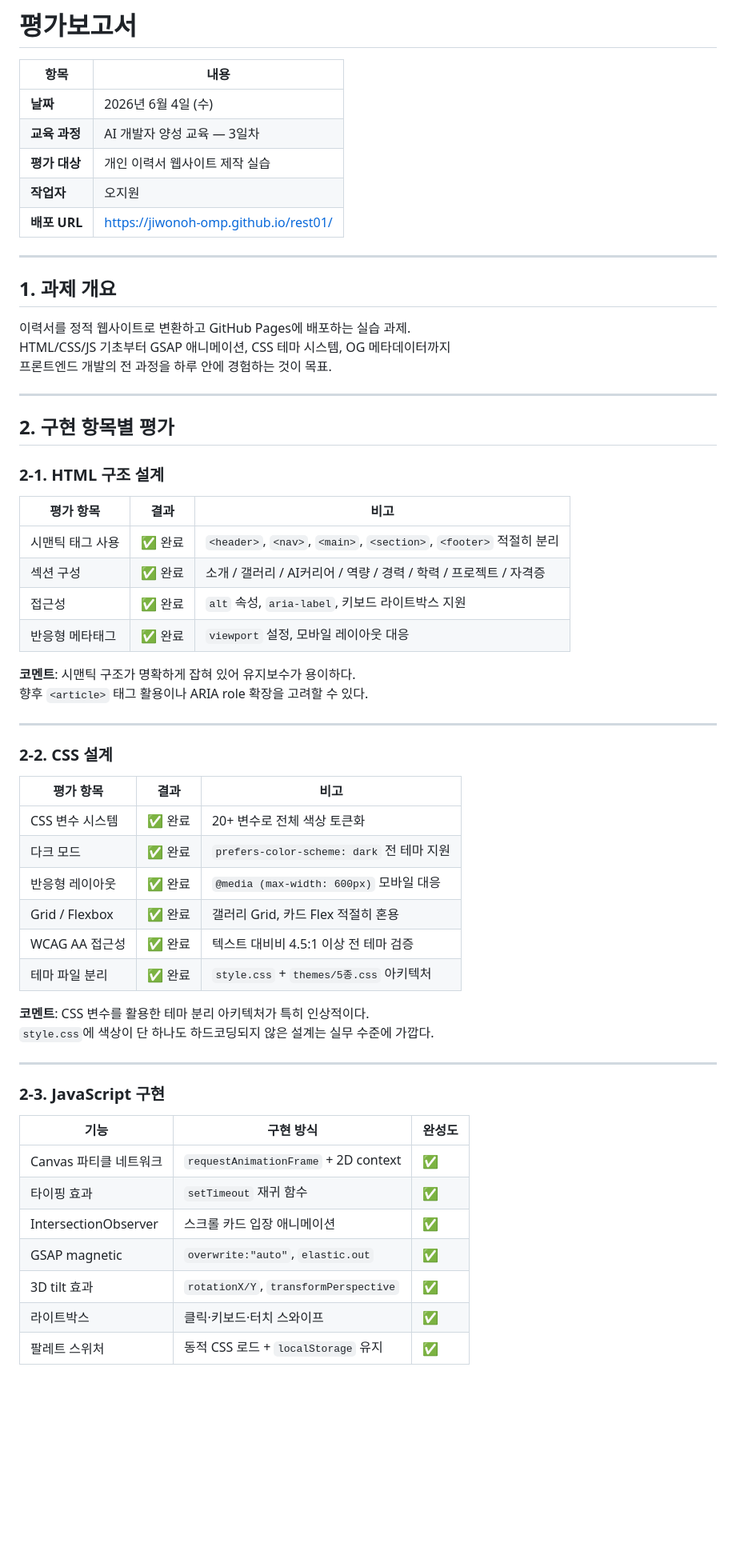
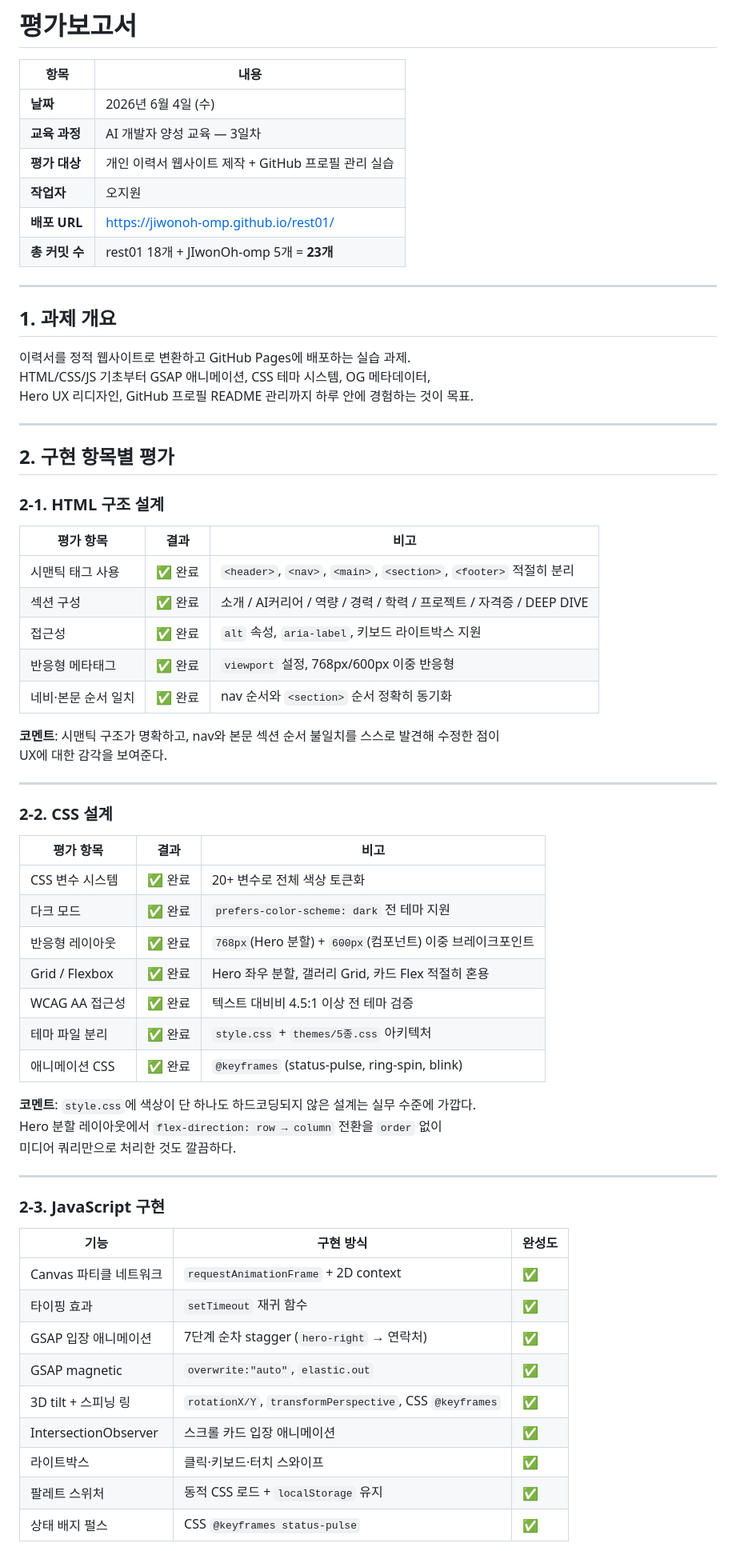
Before and after one commit to JIwonOh-omp/rest01, a Markdown page: DOCS/평가보고서_20260604.md, the part around one of its changes. Shown at 80% size. GitHub-like rendering; blank space fills up the shorter version.

```diff
--- a/DOCS/평가보고서_20260604.md
+++ b/DOCS/평가보고서_20260604.md
@@ -4,17 +4,18 @@
 |------|------|
 | **날짜** | 2026년 6월 4일 (수) |
 | **교육 과정** | AI 개발자 양성 교육 — 3일차 |
-| **평가 대상** | 개인 이력서 웹사이트 제작 실습 |
+| **평가 대상** | 개인 이력서 웹사이트 제작 + GitHub 프로필 관리 실습 |
 | **작업자** | 오지원 |
 | **배포 URL** | https://jiwonoh-omp.github.io/rest01/ |
+| **총 커밋 수** | rest01 18개 + JIwonOh-omp 5개 = **23개** |
 
 ---
 
 ## 1. 과제 개요
 
 이력서를 정적 웹사이트로 변환하고 GitHub Pages에 배포하는 실습 과제.
-HTML/CSS/JS 기초부터 GSAP 애니메이션, CSS 테마 시스템, OG 메타데이터까지
-프론트엔드 개발의 전 과정을 하루 안에 경험하는 것이 목표.
+HTML/CSS/JS 기초부터 GSAP 애니메이션, CSS 테마 시스템, OG 메타데이터,
+Hero UX 리디자인, GitHub 프로필 README 관리까지 하루 안에 경험하는 것이 목표.
 
 ---
 
@@ -25,12 +26,13 @@ HTML/CSS/JS 기초부터 GSAP 애니메이션, CSS 테마 시스템, OG 메타
 | 평가 항목 | 결과 | 비고 |
 |-----------|------|------|
 | 시맨틱 태그 사용 | ✅ 완료 | `<header>`, `<nav>`, `<main>`, `<section>`, `<footer>` 적절히 분리 |
-| 섹션 구성 | ✅ 완료 | 소개 / 갤러리 / AI커리어 / 역량 / 경력 / 학력 / 프로젝트 / 자격증 |
+| 섹션 구성 | ✅ 완료 | 소개 / AI커리어 / 역량 / 경력 / 학력 / 프로젝트 / 자격증 / DEEP DIVE |
 | 접근성 | ✅ 완료 | `alt` 속성, `aria-label`, 키보드 라이트박스 지원 |
-| 반응형 메타태그 | ✅ 완료 | `viewport` 설정, 모바일 레이아웃 대응 |
+| 반응형 메타태그 | ✅ 완료 | `viewport` 설정, 768px/600px 이중 반응형 |
+| 네비·본문 순서 일치 | ✅ 완료 | nav 순서와 `<section>` 순서 정확히 동기화 |
 
-**코멘트**: 시맨틱 구조가 명확하게 잡혀 있어 유지보수가 용이하다.
-향후 `<article>` 태그 활용이나 ARIA role 확장을 고려할 수 있다.
+**코멘트**: 시맨틱 구조가 명확하고, nav와 본문 섹션 순서 불일치를 스스로 발견해 수정한 점이
+UX에 대한 감각을 보여준다.
 
 ---
 
@@ -40,13 +42,15 @@ HTML/CSS/JS 기초부터 GSAP 애니메이션, CSS 테마 시스템, OG 메타
 |-----------|------|------|
 | CSS 변수 시스템 | ✅ 완료 | 20+ 변수로 전체 색상 토큰화 |
 | 다크 모드 | ✅ 완료 | `prefers-color-scheme: dark` 전 테마 지원 |
-| 반응형 레이아웃 | ✅ 완료 | `@media (max-width: 600px)` 모바일 대응 |
-| Grid / Flexbox | ✅ 완료 | 갤러리 Grid, 카드 Flex 적절히 혼용 |
+| 반응형 레이아웃 | ✅ 완료 | `768px`(Hero 분할) + `600px`(컴포넌트) 이중 브레이크포인트 |
+| Grid / Flexbox | ✅ 완료 | Hero 좌우 분할, 갤러리 Grid, 카드 Flex 적절히 혼용 |
 | WCAG AA 접근성 | ✅ 완료 | 텍스트 대비비 4.5:1 이상 전 테마 검증 |
 | 테마 파일 분리 | ✅ 완료 | `style.css` + `themes/5종.css` 아키텍처 |
+| 애니메이션 CSS | ✅ 완료 | `@keyframes` (status-pulse, ring-spin, blink) |
 
-**코멘트**: CSS 변수를 활용한 테마 분리 아키텍처가 특히 인상적이다.
-`style.css`에 색상이 단 하나도 하드코딩되지 않은 설계는 실무 수준에 가깝다.
+**코멘트**: `style.css`에 색상이 단 하나도 하드코딩되지 않은 설계는 실무 수준에 가깝다.
+Hero 분할 레이아웃에서 `flex-direction: row → column` 전환을 `order` 없이
+미디어 쿼리만으로 처리한 것도 깔끔하다.
 
 ---
 
@@ -56,9 +60,11 @@ HTML/CSS/JS 기초부터 GSAP 애니메이션, CSS 테마 시스템, OG 메타
 |------|-----------|--------|
 | Canvas 파티클 네트워크 | `requestAnimationFrame` + 2D context | ✅ |
 | 타이핑 효과 | `setTimeout` 재귀 함수 | ✅ |
+| GSAP 입장 애니메이션 | 7단계 순차 stagger (`hero-right` → 연락처) | ✅ |
+| GSAP magnetic | `overwrite:"auto"`, `elastic.out` | ✅ |
+| 3D tilt + 스피닝 링 | `rotationX/Y`, `transformPerspective`, CSS `@keyframes` | ✅ |
 | IntersectionObserver | 스크롤 카드 입장 애니메이션 | ✅ |
-| GSAP magnetic | `overwrite:"auto"`, `elastic.out` | ✅ |
-| 3D tilt 효과 | `rotationX/Y`, `transformPerspective` | ✅ |
 | 라이트박스 | 클릭·키보드·터치 스와이프 | ✅ |
 | 팔레트 스위처 | 동적 CSS 로드 + `localStorage` 유지 | ✅ |
+| 상태 배지 펄스 | CSS `@keyframes status-pulse` | ✅ |
 
```
Also changed, not shown: other parts of DOCS/평가보고서_20260604.md (+89 -34 lines).
